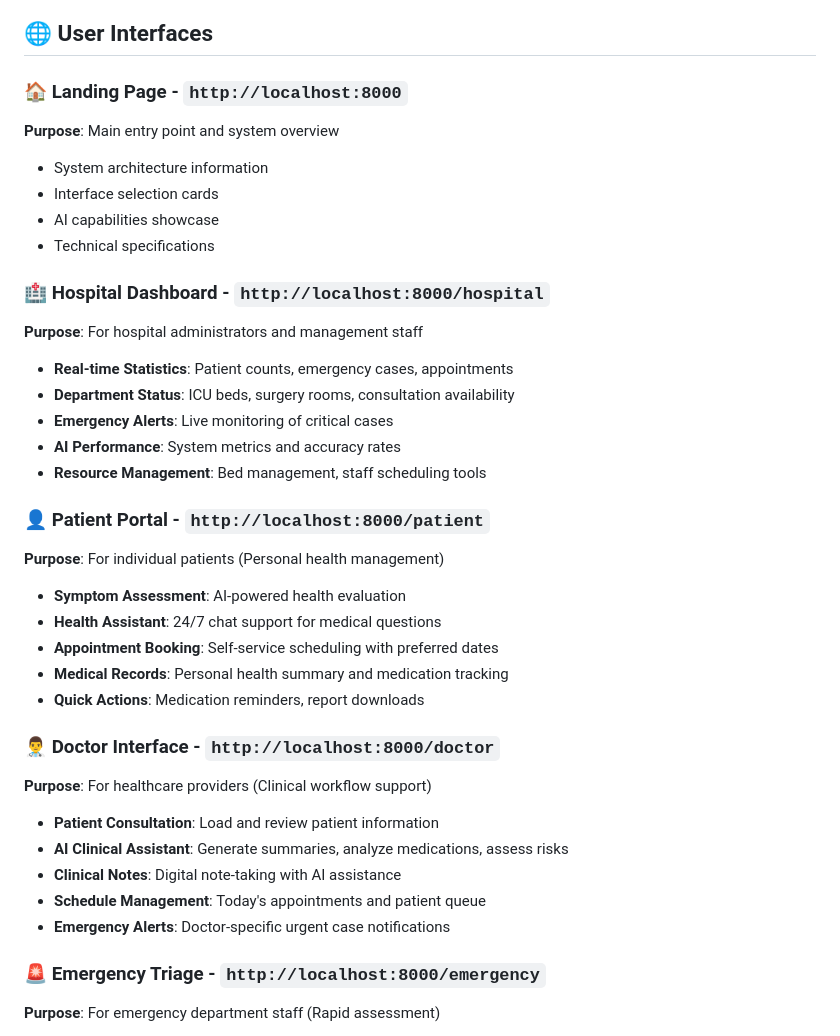
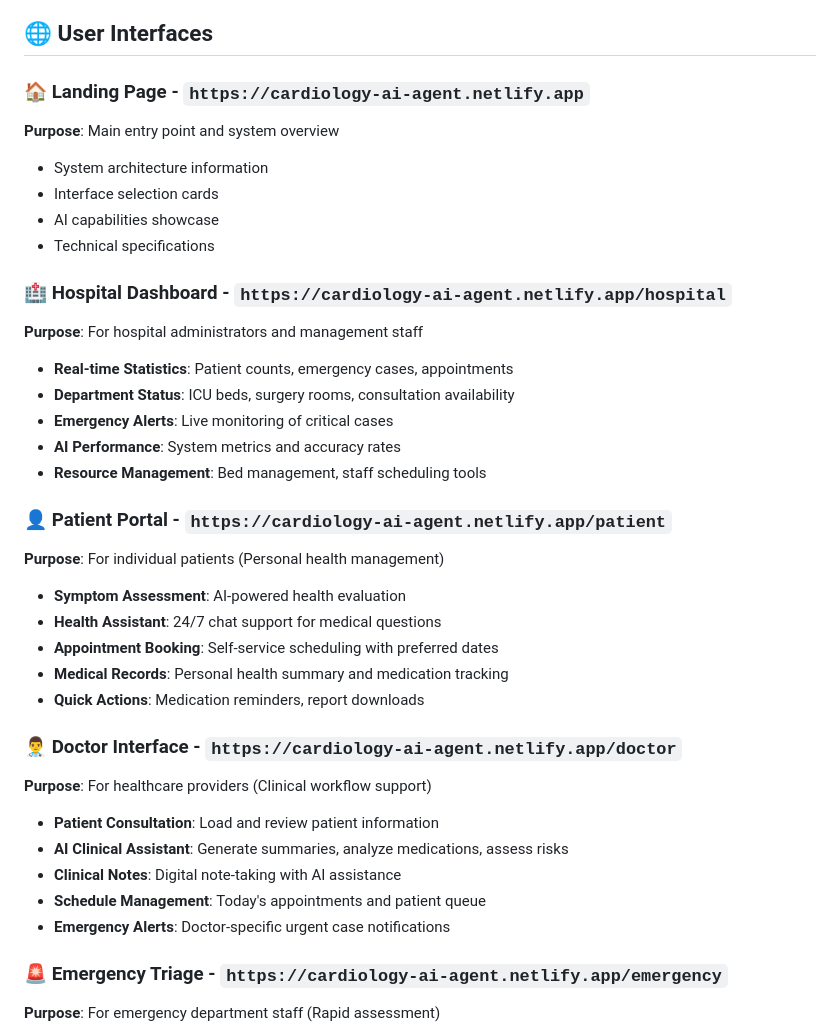
Before and after one commit to sanjibani/cardiology-ai-agent, a Markdown page: README.md, the part around the change. Drawn GitHub-style.

Commit message:
Update URLs in README for deployed application

```diff
--- a/README.md
+++ b/README.md
@@ -175,14 +175,14 @@ graph TD
 
 ## 🌐 User Interfaces
 
-### 🏠 **Landing Page** - `http://localhost:8000`
+### 🏠 **Landing Page** - `https://cardiology-ai-agent.netlify.app`
 **Purpose**: Main entry point and system overview
 - System architecture information
 - Interface selection cards
 - AI capabilities showcase
 - Technical specifications
 
-### 🏥 **Hospital Dashboard** - `http://localhost:8000/hospital`
+### 🏥 **Hospital Dashboard** - `https://cardiology-ai-agent.netlify.app/hospital`
 **Purpose**: For hospital administrators and management staff
 - **Real-time Statistics**: Patient counts, emergency cases, appointments
 - **Department Status**: ICU beds, surgery rooms, consultation availability
@@ -190,7 +190,7 @@ graph TD
 - **AI Performance**: System metrics and accuracy rates
 - **Resource Management**: Bed management, staff scheduling tools
 
-### 👤 **Patient Portal** - `http://localhost:8000/patient`
+### 👤 **Patient Portal** - `https://cardiology-ai-agent.netlify.app/patient`
 **Purpose**: For individual patients (Personal health management)
 - **Symptom Assessment**: AI-powered health evaluation
 - **Health Assistant**: 24/7 chat support for medical questions
@@ -198,7 +198,7 @@ graph TD
 - **Medical Records**: Personal health summary and medication tracking
 - **Quick Actions**: Medication reminders, report downloads
 
-### 👨‍⚕️ **Doctor Interface** - `http://localhost:8000/doctor`
+### 👨‍⚕️ **Doctor Interface** - `https://cardiology-ai-agent.netlify.app/doctor`
 **Purpose**: For healthcare providers (Clinical workflow support)
 - **Patient Consultation**: Load and review patient information
 - **AI Clinical Assistant**: Generate summaries, analyze medications, assess risks
@@ -206,7 +206,7 @@ graph TD
 - **Schedule Management**: Today's appointments and patient queue
 - **Emergency Alerts**: Doctor-specific urgent case notifications
 
-### 🚨 **Emergency Triage** - `http://localhost:8000/emergency`
+### 🚨 **Emergency Triage** - `https://cardiology-ai-agent.netlify.app/emergency`
 **Purpose**: For emergency department staff (Rapid assessment)
 - **Rapid Triage**: Fast symptom assessment with vital signs input
 - **Priority Classification**: Critical/Urgent/Routine categorization
```
